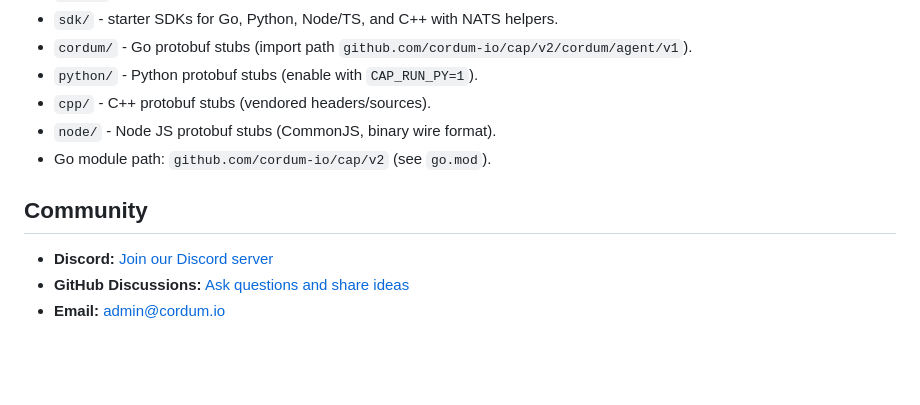
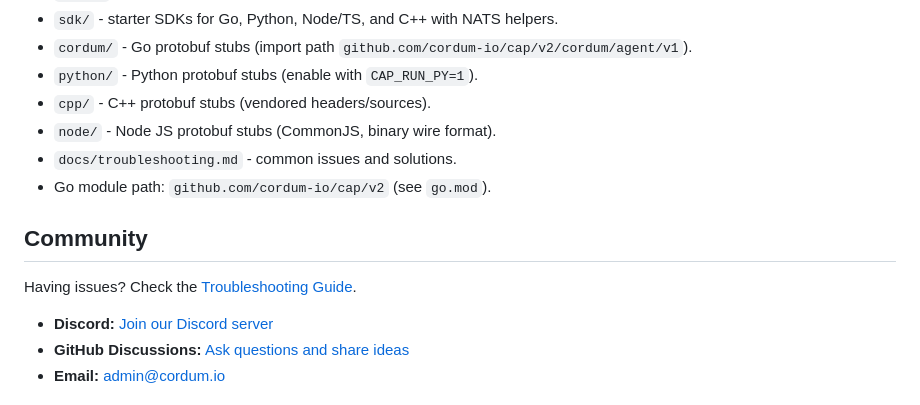
Before and after one commit to cordum-io/cap, a Markdown page: README.md, the part around the change. Drawn GitHub-style; blank space fills up the shorter version.

Commit message:
docs: link troubleshooting guide from root README
Co-Authored-By: Claude Opus 4.6 <noreply@anthropic.com>

```diff
--- a/README.md
+++ b/README.md
@@ -218,9 +218,13 @@ func main() {
 - `python/` - Python protobuf stubs (enable with `CAP_RUN_PY=1`).
 - `cpp/` - C++ protobuf stubs (vendored headers/sources).
 - `node/` - Node JS protobuf stubs (CommonJS, binary wire format).
+- `docs/troubleshooting.md` - common issues and solutions.
 - Go module path: `github.com/cordum-io/cap/v2` (see `go.mod`).
 
 ## Community
+
+Having issues? Check the [Troubleshooting Guide](docs/troubleshooting.md).
+
 - **Discord:** [Join our Discord server](https://discord.gg/U4NpXtjP)
 - **GitHub Discussions:** [Ask questions and share ideas](https://github.com/cordum-io/cap/discussions)
 - **Email:** admin@cordum.io
```
